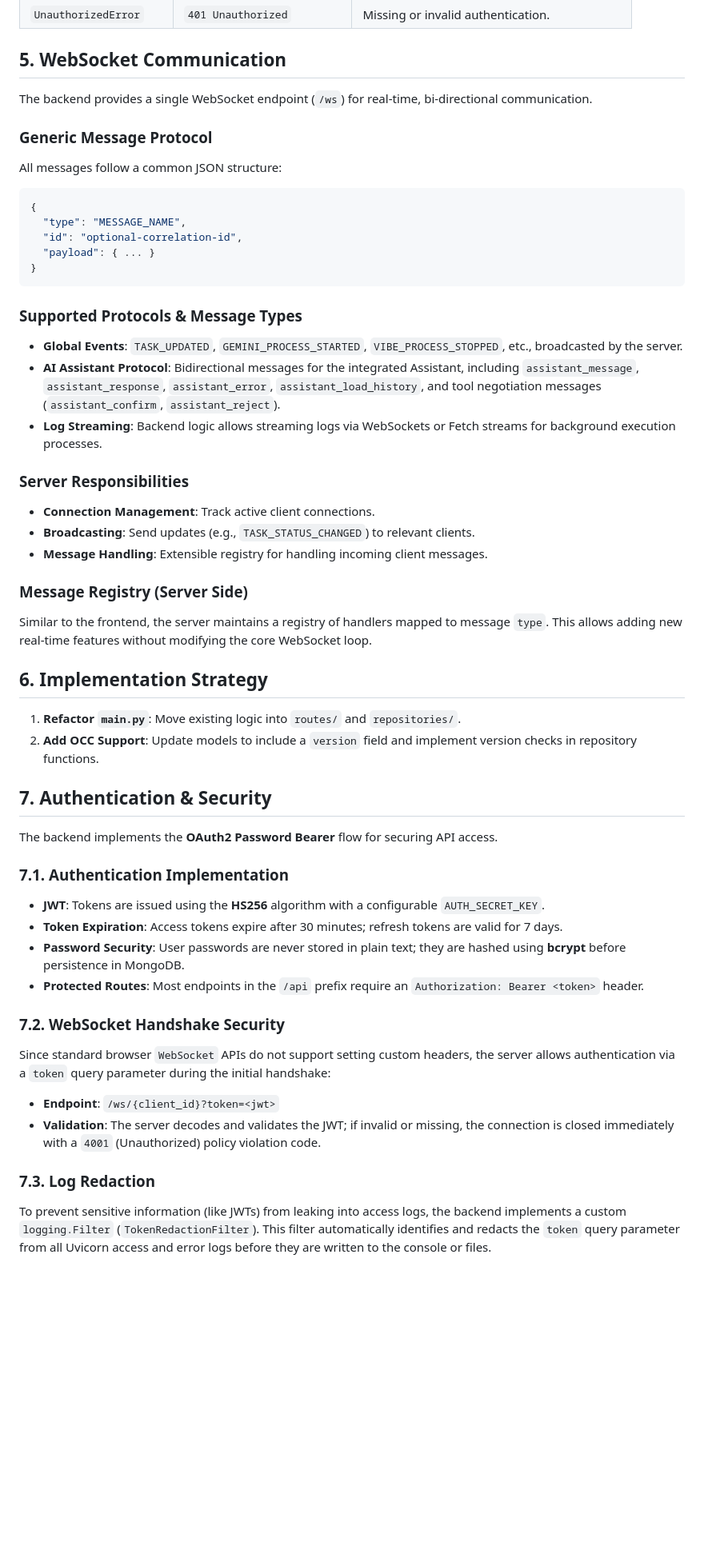
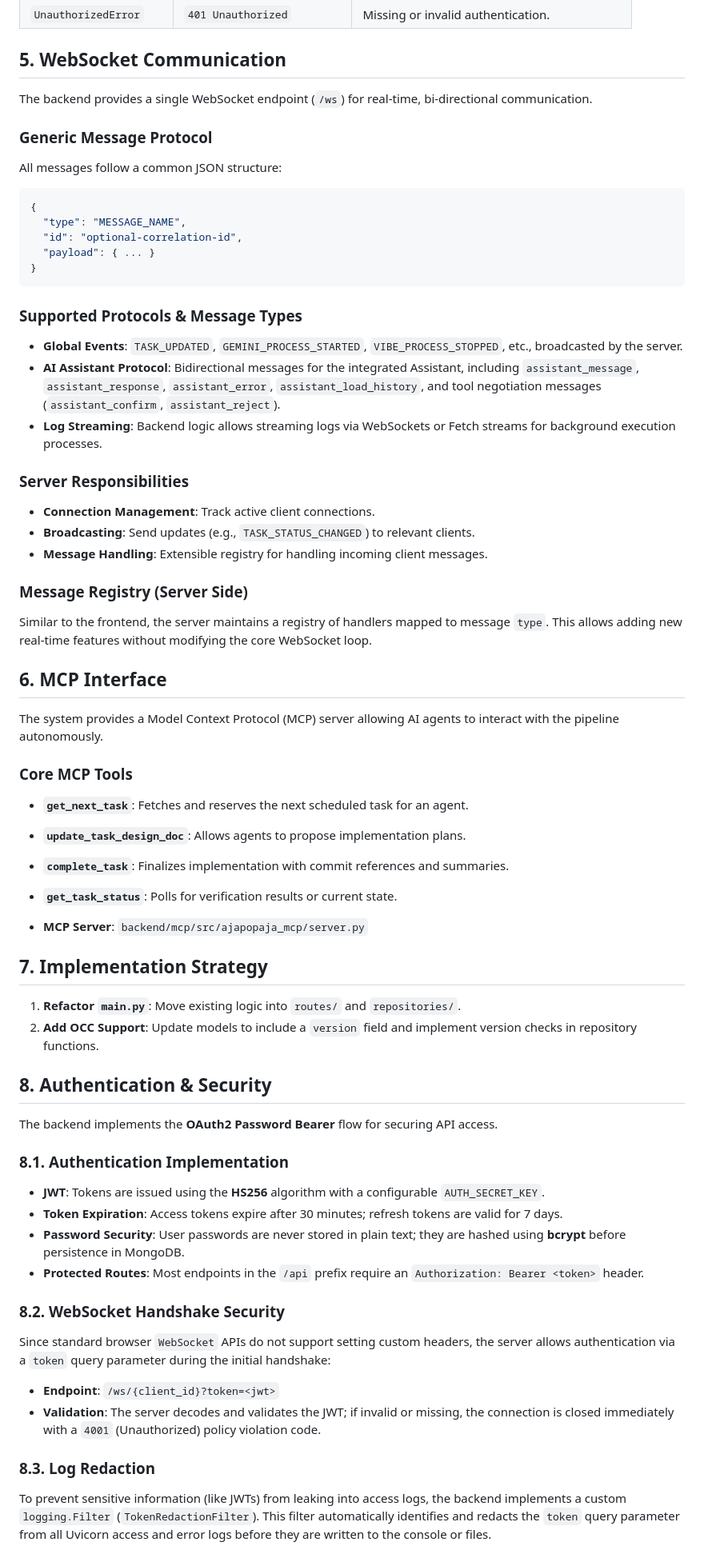
Before and after one commit to marcbaechinger/ajapopaja-build, a Markdown page: design/dd_backend_api.md, the part around one of its changes. Shown at 80% size. Rendered like a GitHub page; blank space fills up the shorter version.

````diff
--- a/design/dd_backend_api.md
+++ b/design/dd_backend_api.md
@@ -65,10 +74,13 @@ A centralized exception handler translates internal domain errors into appropria
 | `UnauthorizedError` | `401 Unauthorized` | Missing or invalid authentication. |
 
 ## 5. WebSocket Communication
+
 The backend provides a single WebSocket endpoint (`/ws`) for real‑time, bi‑directional communication.
 
 ### Generic Message Protocol
+
 All messages follow a common JSON structure:
+
 ```json
 {
   "type": "MESSAGE_NAME",
@@ -78,35 +90,57 @@ All messages follow a common JSON structure:
 ```
 
 ### Supported Protocols & Message Types
+
 - **Global Events**: `TASK_UPDATED`, `GEMINI_PROCESS_STARTED`, `VIBE_PROCESS_STOPPED`, etc., broadcasted by the server.
 - **AI Assistant Protocol**: Bidirectional messages for the integrated Assistant, including `assistant_message`, `assistant_response`, `assistant_error`, `assistant_load_history`, and tool negotiation messages (`assistant_confirm`, `assistant_reject`).
 - **Log Streaming**: Backend logic allows streaming logs via WebSockets or Fetch streams for background execution processes.
 
 ### Server Responsibilities
+
 - **Connection Management**: Track active client connections.
 - **Broadcasting**: Send updates (e.g., `TASK_STATUS_CHANGED`) to relevant clients.
 - **Message Handling**: Extensible registry for handling incoming client messages.
 
 ### Message Registry (Server Side)
+
 Similar to the frontend, the server maintains a registry of handlers mapped to message `type`. This allows adding new real‑time features without modifying the core WebSocket loop.
 
-## 6. Implementation Strategy
-1.  **Refactor `main.py`**: Move existing logic into `routes/` and `repositories/`.
-2.  **Add OCC Support**: Update models to include a `version` field and implement version checks in repository functions.
+## 6. MCP Interface
 
-## 7. Authentication & Security
+The system provides a Model Context Protocol (MCP) server allowing AI agents to interact with the pipeline autonomously.
+
+### Core MCP Tools
+
+- **`get_next_task`**: Fetches and reserves the next scheduled task for an agent.
+- **`update_task_design_doc`**: Allows agents to propose implementation plans.
+- **`complete_task`**: Finalizes implementation with commit references and summaries.
+- **`get_task_status`**: Polls for verification results or current state.
+
+- **MCP Server**: `backend/mcp/src/ajapopaja_mcp/server.py`
+
+## 7. Implementation Strategy
+
+1. **Refactor `main.py`**: Move existing logic into `routes/` and `repositories/`.
+2. **Add OCC Support**: Update models to include a `version` field and implement version checks in repository functions.
+
+## 8. Authentication & Security
+
 The backend implements the **OAuth2 Password Bearer** flow for securing API access.
 
-### 7.1. Authentication Implementation
+### 8.1. Authentication Implementation
+
 - **JWT**: Tokens are issued using the **HS256** algorithm with a configurable `AUTH_SECRET_KEY`.
 - **Token Expiration**: Access tokens expire after 30 minutes; refresh tokens are valid for 7 days.
 - **Password Security**: User passwords are never stored in plain text; they are hashed using **bcrypt** before persistence in MongoDB.
 - **Protected Routes**: Most endpoints in the `/api` prefix require an `Authorization: Bearer <token>` header.
 
-### 7.2. WebSocket Handshake Security
+### 8.2. WebSocket Handshake Security
+
 Since standard browser `WebSocket` APIs do not support setting custom headers, the server allows authentication via a `token` query parameter during the initial handshake:
+
 - **Endpoint**: `/ws/{client_id}?token=<jwt>`
 - **Validation**: The server decodes and validates the JWT; if invalid or missing, the connection is closed immediately with a `4001` (Unauthorized) policy violation code.
 
-### 7.3. Log Redaction
+### 8.3. Log Redaction
+
 To prevent sensitive information (like JWTs) from leaking into access logs, the backend implements a custom `logging.Filter` (`TokenRedactionFilter`). This filter automatically identifies and redacts the `token` query parameter from all Uvicorn access and error logs before they are written to the console or files.
````
Also changed, not shown: other parts of design/dd_backend_api.md (+9 -0 lines), design/dd_spa_architecture.md (+47 -16 lines), design/implemented/dd_data_manager.md (added, +40 -0 lines).
